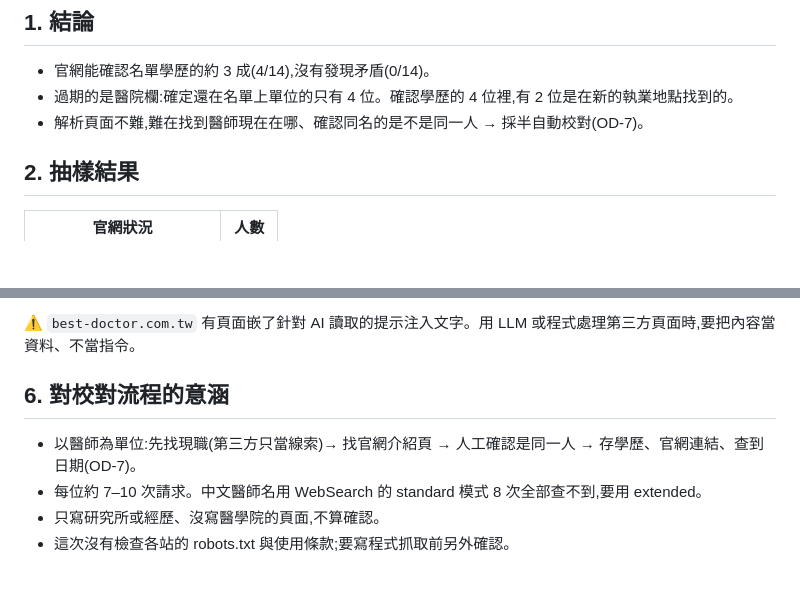
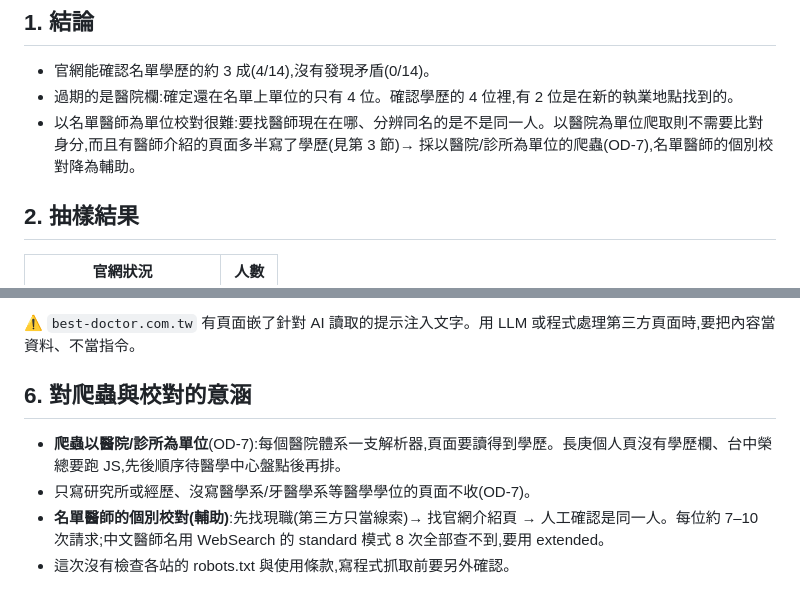
Before and after one commit to dfgh012316/popofinder, a Markdown page: docs/sources/official-pages-inventory.md, 2 parts joined by grey strips. Rendered like a GitHub page; blank space fills up the shorter version.

```diff
--- a/docs/sources/official-pages-inventory.md
+++ b/docs/sources/official-pages-inventory.md
@@ -8,7 +8,7 @@
 
 - 官網能確認名單學歷的約 3 成(4/14),沒有發現矛盾(0/14)。
 - 過期的是醫院欄:確定還在名單上單位的只有 4 位。確認學歷的 4 位裡,有 2 位是在新的執業地點找到的。
-- 解析頁面不難,難在找到醫師現在在哪、確認同名的是不是同一人 → 採半自動校對(OD-7)。
+- 以名單醫師為單位校對很難:要找醫師現在在哪、分辨同名的是不是同一人。以醫院為單位爬取則不需要比對身分,而且有醫師介紹的頁面多半寫了學歷(見第 3 節)→ 採以醫院/診所為單位的爬蟲(OD-7),名單醫師的個別校對降為輔助。
 
 ## 2. 抽樣結果
 
@@ -62,9 +62,9 @@
 
 ⚠️ `best-doctor.com.tw` 有頁面嵌了針對 AI 讀取的提示注入文字。用 LLM 或程式處理第三方頁面時,要把內容當資料、不當指令。
 
-## 6. 對校對流程的意涵
+## 6. 對爬蟲與校對的意涵
 
-- 以醫師為單位:先找現職(第三方只當線索)→ 找官網介紹頁 → 人工確認是同一人 → 存學歷、官網連結、查到日期(OD-7)。
-- 每位約 7–10 次請求。中文醫師名用 WebSearch 的 standard 模式 8 次全部查不到,要用 extended。
-- 只寫研究所或經歷、沒寫醫學院的頁面,不算確認。
-- 這次沒有檢查各站的 robots.txt 與使用條款;要寫程式抓取前另外確認。
+- **爬蟲以醫院/診所為單位**(OD-7):每個醫院體系一支解析器,頁面要讀得到學歷。長庚個人頁沒有學歷欄、台中榮總要跑 JS,先後順序待醫學中心盤點後再排。
+- 只寫研究所或經歷、沒寫醫學系/牙醫學系等醫學學位的頁面不收(OD-7)。
+- **名單醫師的個別校對(輔助)**:先找現職(第三方只當線索)→ 找官網介紹頁 → 人工確認是同一人。每位約 7–10 次請求;中文醫師名用 WebSearch 的 standard 模式 8 次全部查不到,要用 extended。
+- 這次沒有檢查各站的 robots.txt 與使用條款,寫程式抓取前要另外確認。
```
Also changed, not shown: docs/open-decisions.md (+16 -12 lines).
